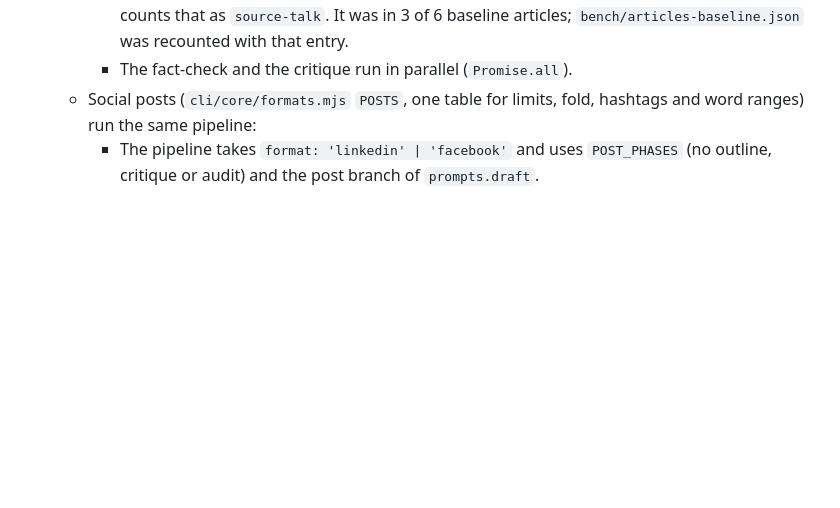
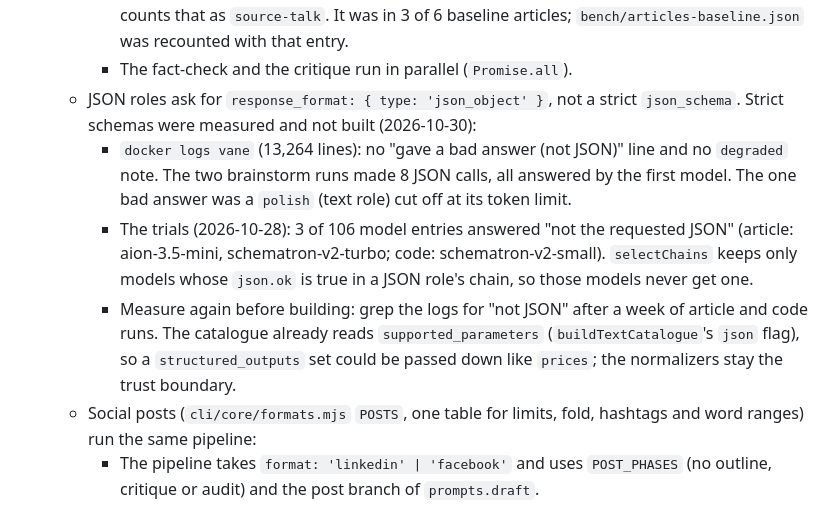
Before and after one commit to georgehadji/Fane, a Markdown page: CLAUDE.md, the part around the change. Drawn GitHub-style; blank space fills up the shorter version.

Commit message:
docs: measure JSON-role failures before strict schemas, and decide not to build them
No "not JSON" answer in the Vane logs; 3 of 106 trial entries failed the JSON
check, and selectChains already keeps them out of JSON roles.

Co-Authored-By: Claude Opus 5.5 <noreply@anthropic.com>

```diff
--- a/CLAUDE.md
+++ b/CLAUDE.md
@@ -38,6 +38,10 @@ Pieces that run in different places:
     - The benchmark saves the judge's failed claims per article (`judgeFailed`).
     - `HUMAN_RULES` forbid writing about the sources ("the source does not say …"), and `countTells` counts that as `source-talk`. It was in 3 of 6 baseline articles; `bench/articles-baseline.json` was recounted with that entry.
     - The fact-check and the critique run in parallel (`Promise.all`).
+  - JSON roles ask for `response_format: { type: 'json_object' }`, not a strict `json_schema`. Strict schemas were measured and not built (2026-10-30):
+    - `docker logs vane` (13,264 lines): no "gave a bad answer (not JSON)" line and no `degraded` note. The two brainstorm runs made 8 JSON calls, all answered by the first model. The one bad answer was a `polish` (text role) cut off at its token limit.
+    - The trials (2026-10-28): 3 of 106 model entries answered "not the requested JSON" (article: aion-3.5-mini, schematron-v2-turbo; code: schematron-v2-small). `selectChains` keeps only models whose `json.ok` is true in a JSON role's chain, so those models never get one.
+    - Measure again before building: grep the logs for "not JSON" after a week of article and code runs. The catalogue already reads `supported_parameters` (`buildTextCatalogue`'s `json` flag), so a `structured_outputs` set could be passed down like `prices`; the normalizers stay the trust boundary.
   - Social posts (`cli/core/formats.mjs` `POSTS`, one table for limits, fold, hashtags and word ranges) run the same pipeline:
     - The pipeline takes `format: 'linkedin' | 'facebook'` and uses `POST_PHASES` (no outline, critique or audit) and the post branch of `prompts.draft`.
     - Every editing pass gets `postEditRule`.
```
